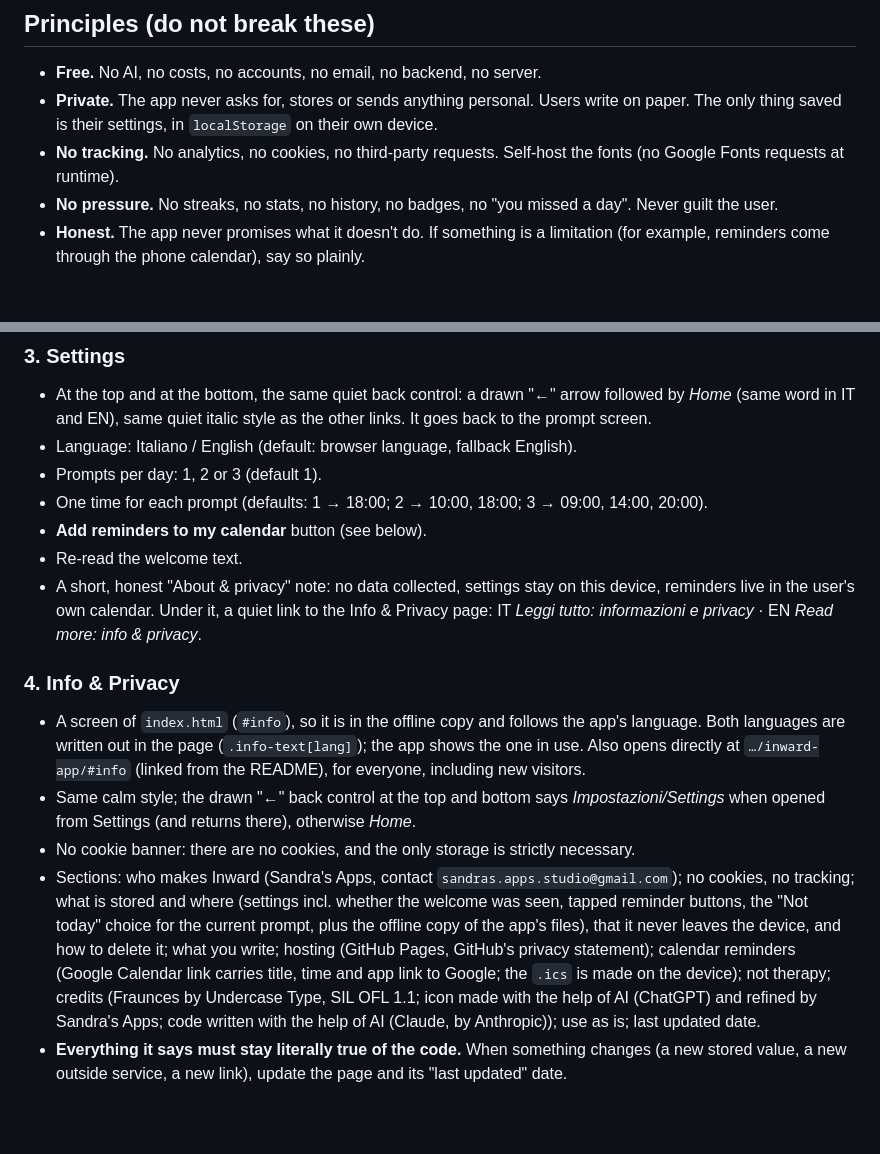
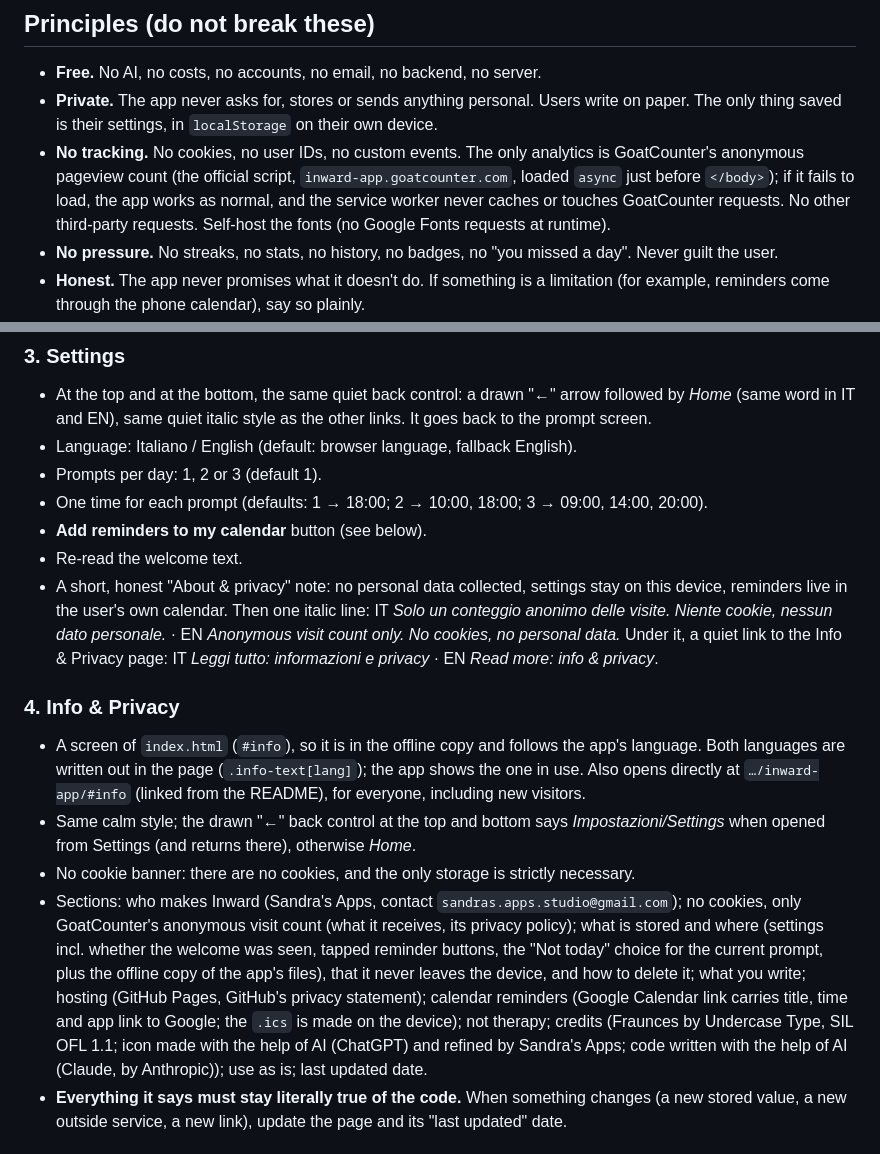
Before and after one commit to sandras-apps/inward-app, a Markdown page: CLAUDE.md, 2 parts joined by grey strips. Drawn GitHub-style; blank space fills up the shorter version.

```diff
--- a/CLAUDE.md
+++ b/CLAUDE.md
@@ -8,7 +8,7 @@ Part of the `sandras-apps` GitHub organization (same spirit as Easy Recipes). Ho
 
 - **Free.** No AI, no costs, no accounts, no email, no backend, no server.
 - **Private.** The app never asks for, stores or sends anything personal. Users write on paper. The only thing saved is their settings, in `localStorage` on their own device.
-- **No tracking.** No analytics, no cookies, no third-party requests. Self-host the fonts (no Google Fonts requests at runtime).
+- **No tracking.** No cookies, no user IDs, no custom events. The only analytics is GoatCounter's anonymous pageview count (the official script, `inward-app.goatcounter.com`, loaded `async` just before `</body>`); if it fails to load, the app works as normal, and the service worker never caches or touches GoatCounter requests. No other third-party requests. Self-host the fonts (no Google Fonts requests at runtime).
 - **No pressure.** No streaks, no stats, no history, no badges, no "you missed a day". Never guilt the user.
 - **Honest.** The app never promises what it doesn't do. If something is a limitation (for example, reminders come through the phone calendar), say so plainly.
 - **Simple.** Static files, vanilla HTML, CSS and JavaScript, no framework, no build step.
@@ -64,13 +64,13 @@ Then a gentle button to continue, and a short step to choose language, how many
 - One time for each prompt (defaults: 1 → 18:00; 2 → 10:00, 18:00; 3 → 09:00, 14:00, 20:00).
 - **Add reminders to my calendar** button (see below).
 - Re-read the welcome text.
-- A short, honest "About & privacy" note: no data collected, settings stay on this device, reminders live in the user's own calendar. Under it, a quiet link to the Info & Privacy page: IT *Leggi tutto: informazioni e privacy* · EN *Read more: info & privacy*.
+- A short, honest "About & privacy" note: no personal data collected, settings stay on this device, reminders live in the user's own calendar. Then one italic line: IT *Solo un conteggio anonimo delle visite. Niente cookie, nessun dato personale.* · EN *Anonymous visit count only. No cookies, no personal data.* Under it, a quiet link to the Info & Privacy page: IT *Leggi tutto: informazioni e privacy* · EN *Read more: info & privacy*.
 
 ### 4. Info & Privacy
 - A screen of `index.html` (`#info`), so it is in the offline copy and follows the app's language. Both languages are written out in the page (`.info-text[lang]`); the app shows the one in use. Also opens directly at `…/inward-app/#info` (linked from the README), for everyone, including new visitors.
 - Same calm style; the drawn "←" back control at the top and bottom says *Impostazioni/Settings* when opened from Settings (and returns there), otherwise *Home*.
 - No cookie banner: there are no cookies, and the only storage is strictly necessary.
-- Sections: who makes Inward (Sandra's Apps, contact `sandras.apps.studio@gmail.com`); no cookies, no tracking; what is stored and where (settings incl. whether the welcome was seen, tapped reminder buttons, the "Not today" choice for the current prompt, plus the offline copy of the app's files), that it never leaves the device, and how to delete it; what you write; hosting (GitHub Pages, GitHub's privacy statement); calendar reminders (Google Calendar link carries title, time and app link to Google; the `.ics` is made on the device); not therapy; credits (Fraunces by Undercase Type, SIL OFL 1.1; icon made with the help of AI (ChatGPT) and refined by Sandra's Apps; code written with the help of AI (Claude, by Anthropic)); use as is; last updated date.
+- Sections: who makes Inward (Sandra's Apps, contact `sandras.apps.studio@gmail.com`); no cookies, only GoatCounter's anonymous visit count (what it receives, its privacy policy); what is stored and where (settings incl. whether the welcome was seen, tapped reminder buttons, the "Not today" choice for the current prompt, plus the offline copy of the app's files), that it never leaves the device, and how to delete it; what you write; hosting (GitHub Pages, GitHub's privacy statement); calendar reminders (Google Calendar link carries title, time and app link to Google; the `.ics` is made on the device); not therapy; credits (Fraunces by Undercase Type, SIL OFL 1.1; icon made with the help of AI (ChatGPT) and refined by Sandra's Apps; code written with the help of AI (Claude, by Anthropic)); use as is; last updated date.
 - **Everything it says must stay literally true of the code.** When something changes (a new stored value, a new outside service, a new link), update the page and its "last updated" date.
 
 ## How the daily prompt is chosen
```
Also changed, not shown: README.md (+1 -1 lines).
